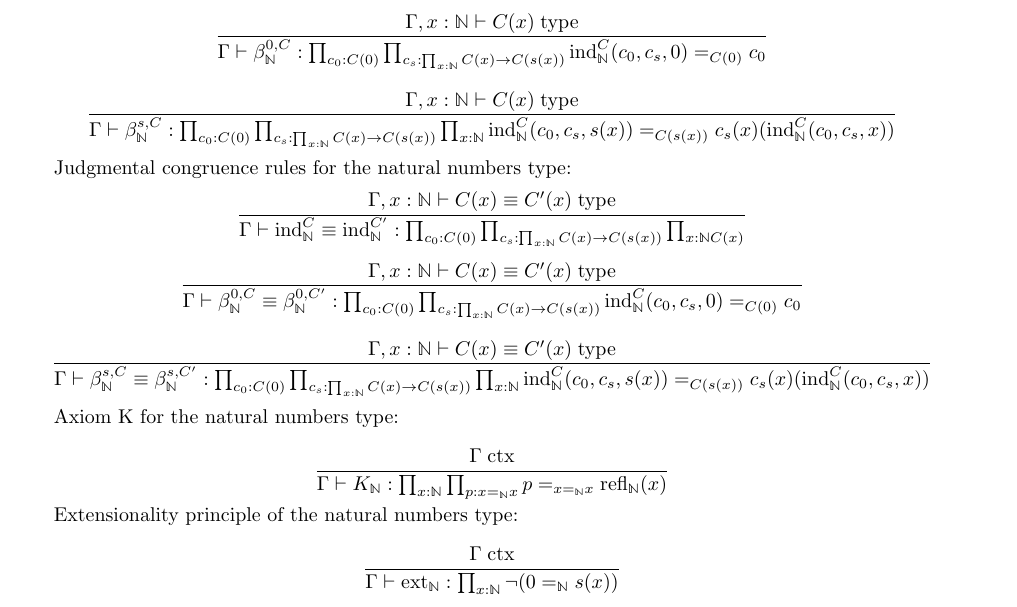
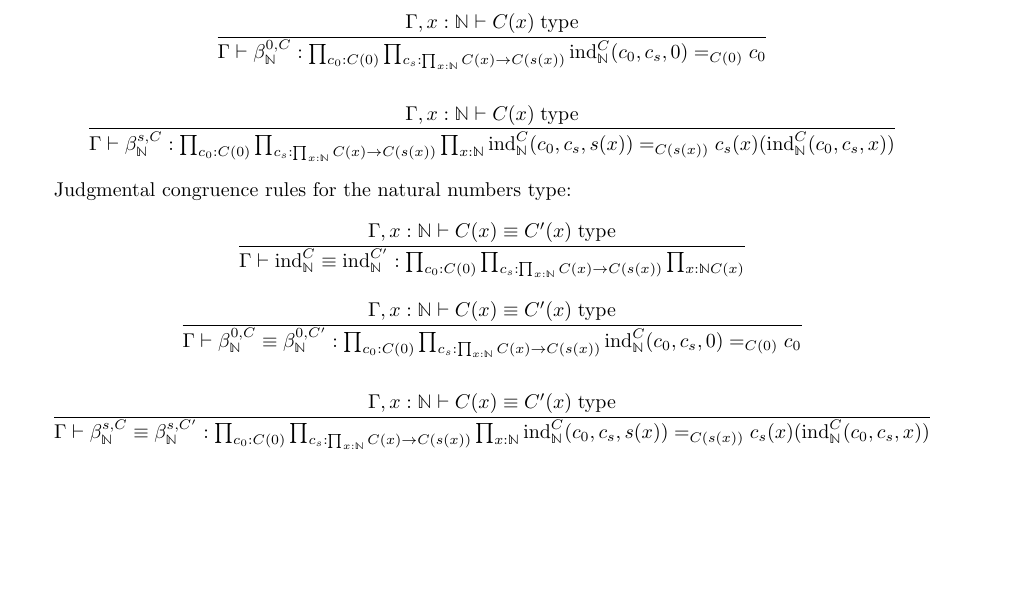
Before and after one commit to madeleinebirchfield/Weak-MLTT, a LaTeX book (weak MLTT.tex): part of page 11 of 11, cut so that both start at the same text, the shorter picture padded with empty space. Compiled offline with pdfLaTeX.

Commit message:
Add files via upload

```diff
--- a/weak MLTT.tex
+++ b/weak MLTT.tex
@@ -395,12 +395,4 @@ $$\frac{\Gamma, x:\mathbb{N} \vdash C(x) \equiv C'(x) \; \mathrm{type}}{\Gamma \
 
 $$\frac{\Gamma, x:\mathbb{N} \vdash C(x) \equiv C'(x) \; \mathrm{type}}{\Gamma \vdash \beta_\mathbb{N}^{s, C} \equiv \beta_\mathbb{N}^{s, C'}:\prod_{c_0:C(0)} \prod_{c_s:\prod_{x:\mathbb{N}} C(x) \to C(s(x))} \prod_{x:\mathbb{N}} \mathrm{ind}_\mathbb{N}^C(c_0, c_s, s(x)) =_{C(s(x))} c_s(x)(\mathrm{ind}_\mathbb{N}^C(c_0, c_s, x))}$$
 
-Axiom K for the natural numbers type:
-
-$$\frac{\Gamma \; \mathrm{ctx}}{\Gamma \vdash K_\mathbb{N}:\prod_{x:\mathbb{N}} \prod_{p:x =_\mathbb{N} x} p =_{x =_\mathbb{N} x} \mathrm{refl}_\mathbb{N}(x)}$$
-
-Extensionality principle of the natural numbers type:
-
-$$\frac{\Gamma \; \mathrm{ctx}}{\Gamma \vdash \mathrm{ext}_\mathbb{N}:\prod_{x:\mathbb{N}} \neg (0 =_\mathbb{N} s(x))}$$
-
 \end{document}
```
Also changed, not shown: weak MLTT.pdf, 2 other files.
